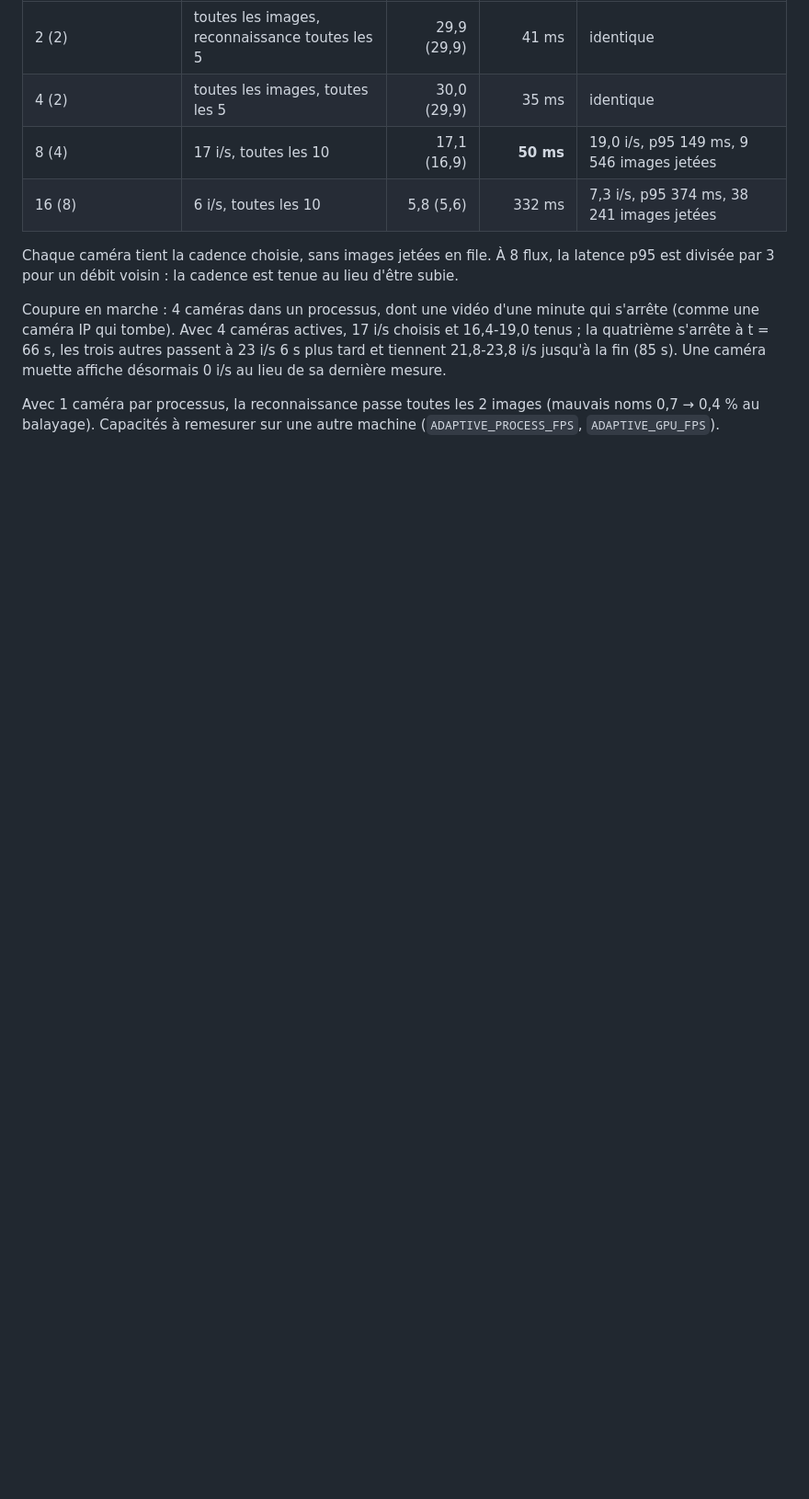
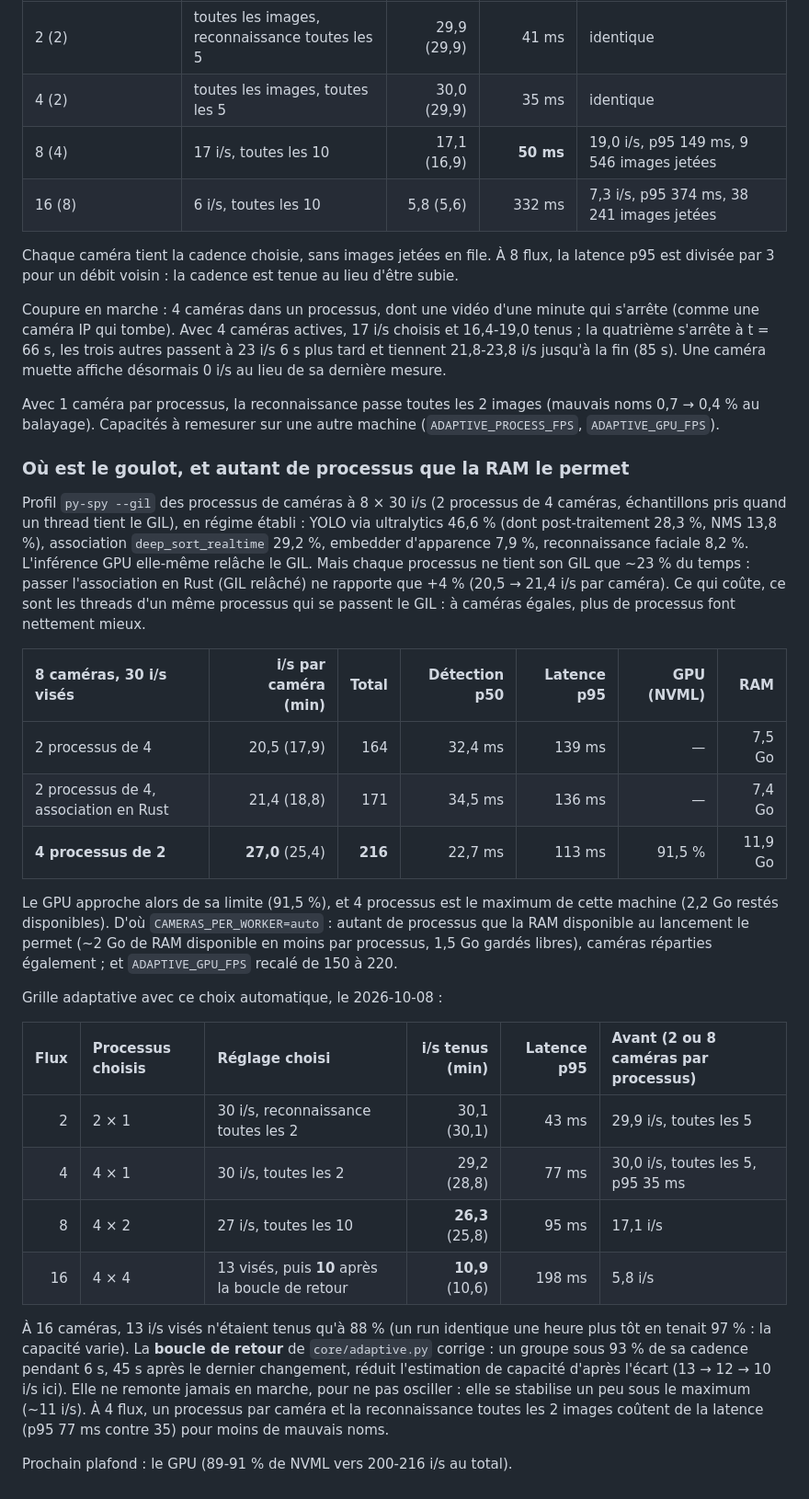
Before and after one commit to Armand-LAUENER/Project_VisionCam, a Markdown page: docs/performance.md, the part around the change. Shown at 92% size. Drawn GitHub-style; blank space fills up the shorter version.

Commit message:
docs: profile GIL holders and measure RAM-sized worker processes
py-spy shows ultralytics post-processing and Python association as the main
GIL holders, but each worker holds its GIL only ~23% of the time: Rust
association gains 4%, while 4 processes instead of 2 gain 32%. The GPU is
the next ceiling, at 89-91% NVML around 200-216 fps.

```diff
--- a/docs/performance.md
+++ b/docs/performance.md
@@ -626,3 +626,47 @@ mesure.
 Avec 1 caméra par processus, la reconnaissance passe toutes les 2 images
 (mauvais noms 0,7 → 0,4 % au balayage). Capacités à remesurer sur une autre
 machine (`ADAPTIVE_PROCESS_FPS`, `ADAPTIVE_GPU_FPS`).
+
+### Où est le goulot, et autant de processus que la RAM le permet
+
+Profil `py-spy --gil` des processus de caméras à 8 × 30 i/s (2 processus de
+4 caméras, échantillons pris quand un thread tient le GIL), en régime établi :
+YOLO via ultralytics 46,6 % (dont post-traitement 28,3 %, NMS 13,8 %),
+association `deep_sort_realtime` 29,2 %, embedder d'apparence 7,9 %,
+reconnaissance faciale 8,2 %. L'inférence GPU elle-même relâche le GIL. Mais
+chaque processus ne tient son GIL que ~23 % du temps : passer l'association en
+Rust (GIL relâché) ne rapporte que +4 % (20,5 → 21,4 i/s par caméra). Ce qui
+coûte, ce sont les threads d'un même processus qui se passent le GIL : à
+caméras égales, plus de processus font nettement mieux.
+
+| 8 caméras, 30 i/s visés | i/s par caméra (min) | Total | Détection p50 | Latence p95 | GPU (NVML) | RAM |
+|:--|---:|---:|---:|---:|---:|---:|
+| 2 processus de 4 | 20,5 (17,9) | 164 | 32,4 ms | 139 ms | — | 7,5 Go |
+| 2 processus de 4, association en Rust | 21,4 (18,8) | 171 | 34,5 ms | 136 ms | — | 7,4 Go |
+| **4 processus de 2** | **27,0** (25,4) | **216** | 22,7 ms | 113 ms | 91,5 % | 11,9 Go |
+
+Le GPU approche alors de sa limite (91,5 %), et 4 processus est le maximum de
+cette machine (2,2 Go restés disponibles). D'où `CAMERAS_PER_WORKER=auto` :
+autant de processus que la RAM disponible au lancement le permet (~2 Go de
+RAM disponible en moins par processus, 1,5 Go gardés libres), caméras
+réparties également ; et `ADAPTIVE_GPU_FPS` recalé de 150 à 220.
+
+Grille adaptative avec ce choix automatique, le 2026-10-08 :
+
+| Flux | Processus choisis | Réglage choisi | i/s tenus (min) | Latence p95 | Avant (2 ou 8 caméras par processus) |
+|---:|:--|:--|---:|---:|:--|
+| 2 | 2 × 1 | 30 i/s, reconnaissance toutes les 2 | 30,1 (30,1) | 43 ms | 29,9 i/s, toutes les 5 |
+| 4 | 4 × 1 | 30 i/s, toutes les 2 | 29,2 (28,8) | 77 ms | 30,0 i/s, toutes les 5, p95 35 ms |
+| 8 | 4 × 2 | 27 i/s, toutes les 10 | **26,3** (25,8) | 95 ms | 17,1 i/s |
+| 16 | 4 × 4 | 13 visés, puis **10** après la boucle de retour | **10,9** (10,6) | 198 ms | 5,8 i/s |
+
+À 16 caméras, 13 i/s visés n'étaient tenus qu'à 88 % (un run identique une
+heure plus tôt en tenait 97 % : la capacité varie). La **boucle de retour** de
+`core/adaptive.py` corrige : un groupe sous 93 % de sa cadence pendant 6 s,
+45 s après le dernier changement, réduit l'estimation de capacité d'après
+l'écart (13 → 12 → 10 i/s ici). Elle ne remonte jamais en marche, pour ne pas
+osciller : elle se stabilise un peu sous le maximum (~11 i/s). À 4 flux, un
+processus par caméra et la reconnaissance toutes les 2 images coûtent de la
+latence (p95 77 ms contre 35) pour moins de mauvais noms.
+
+Prochain plafond : le GPU (89-91 % de NVML vers 200-216 i/s au total).
```
Also changed, not shown: docs/roadmap_VisionCam.md (+3 -1 lines).
